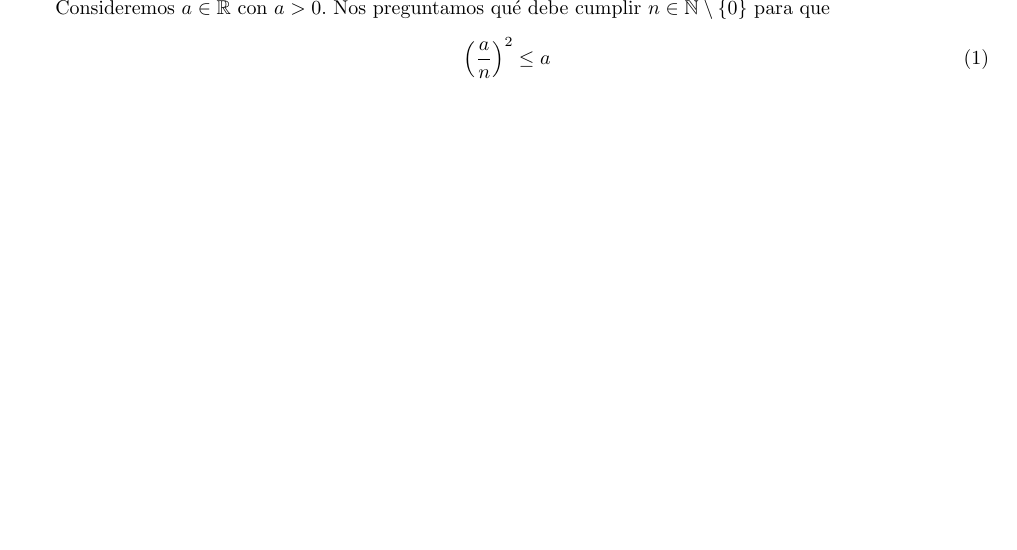
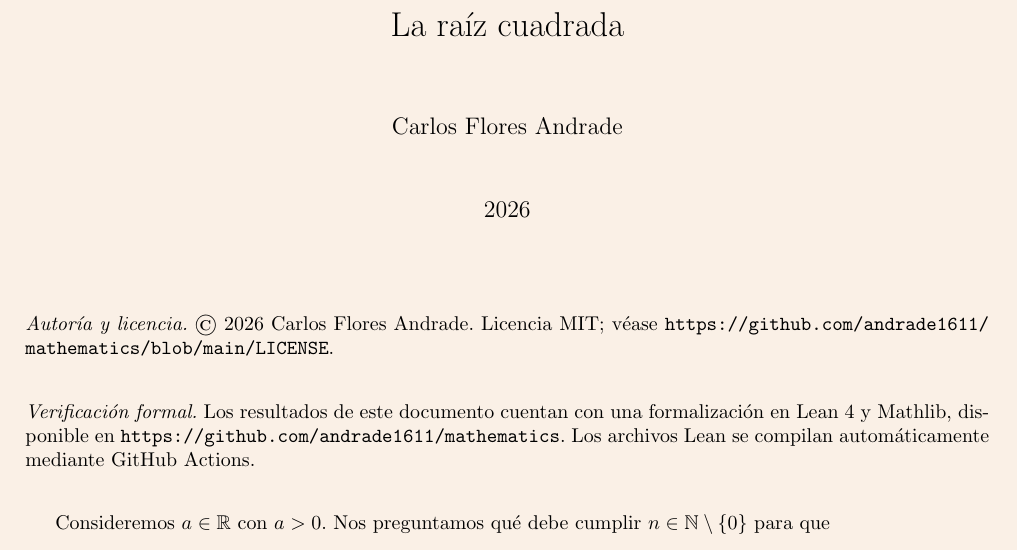
Before and after one commit to andrade1611/mathematics, a LaTeX document (Analisis Real/Raiz cuadrada/Latex/raiz.tex): part of page 1 of 2, cut at the place of the change, the shorter picture padded with empty space. Compiled offline with pdfLaTeX.

Commit message:
Add authorship and Lean verification note

```diff
--- a/Analisis Real/Raiz cuadrada/Latex/raiz.tex
+++ b/Analisis Real/Raiz cuadrada/Latex/raiz.tex
@@ -4,7 +4,14 @@
 \usepackage{amsmath}
 \usepackage{amsfonts}
 \usepackage{amssymb}
+\usepackage{url}
 \usepackage[left=2cm,right=2cm,top=2cm,bottom=2cm]{geometry}
+
+
+%=====Color de pagina======
+\usepackage{xcolor}
+\definecolor{papelLibro}{HTML}{FAF0E6}
+\pagecolor{papelLibro}
 
 %=======================Teoremas
 \def\sp{7mm}
@@ -32,8 +39,16 @@
 \newcommand{\rllavB}[1]{\Big\lbrace #1\Big\rbrace }
 %================
 
+\title{La ra\'iz cuadrada}
 \author{Carlos Flores Andrade}
+\date{2026}
 \begin{document}
+\maketitle
+
+\noindent\textit{Autor\'ia y licencia.} \copyright\ 2026 Carlos Flores Andrade. Licencia MIT; v\'ease \url{https://github.com/andrade1611/mathematics/blob/main/LICENSE}.
+
+\noindent\textit{Verificaci\'on formal.} Los resultados de este documento cuentan con una formalizaci\'on en Lean 4 y Mathlib, disponible en \url{https://github.com/andrade1611/mathematics}. Los archivos Lean se compilan autom\'aticamente mediante GitHub Actions.
+
 Consideremos $a\in\mathbb{R}$ con $a>0$. Nos preguntamos qué debe cumplir $n\in\mathbb{N}\setminus\rllav{0}$ para que
 \begin{equation}
 \tag{1}
```
Also changed, not shown: Analisis Real/Raiz cuadrada/Latex/raiz.pdf, 5 other files.
